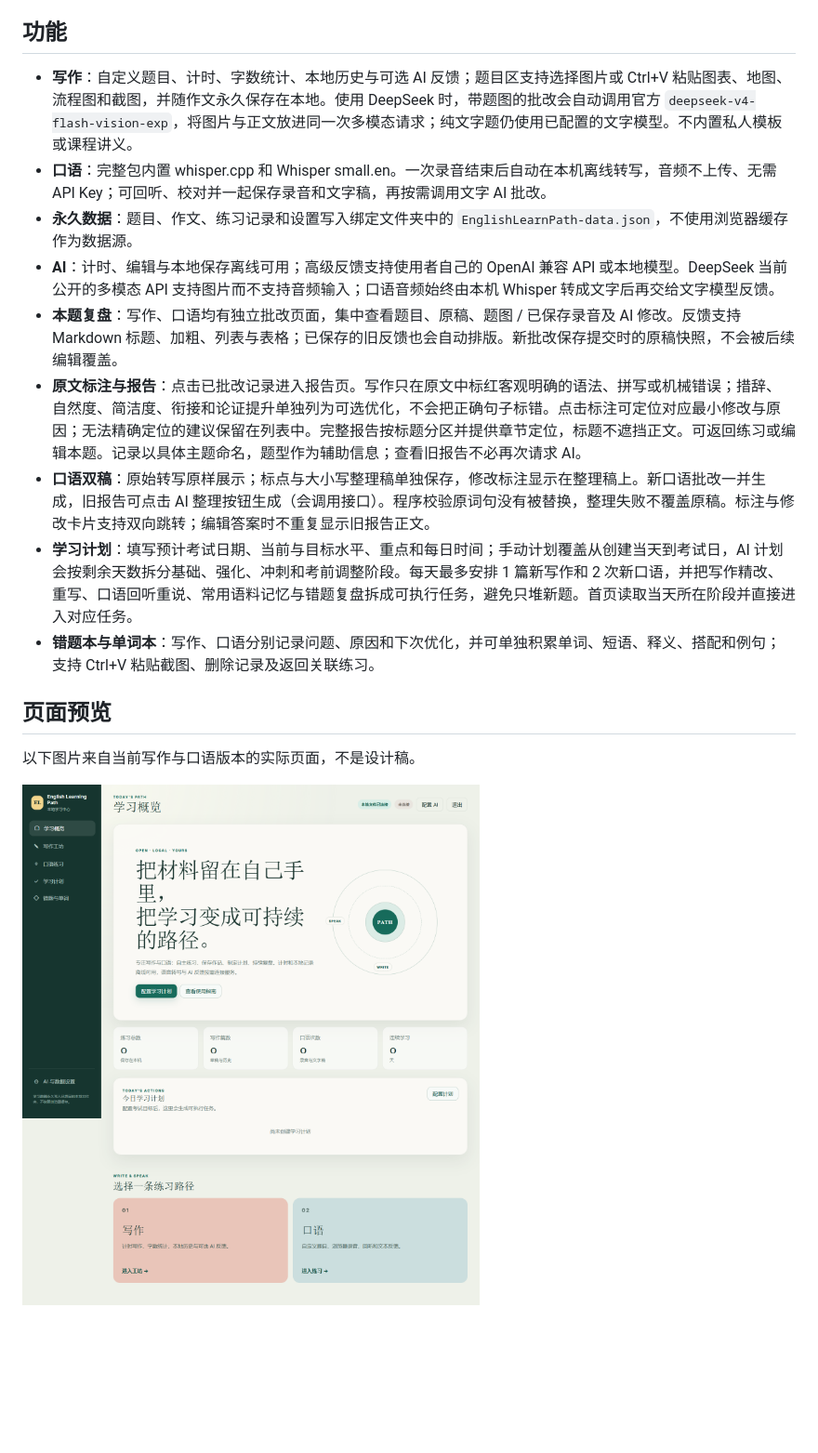
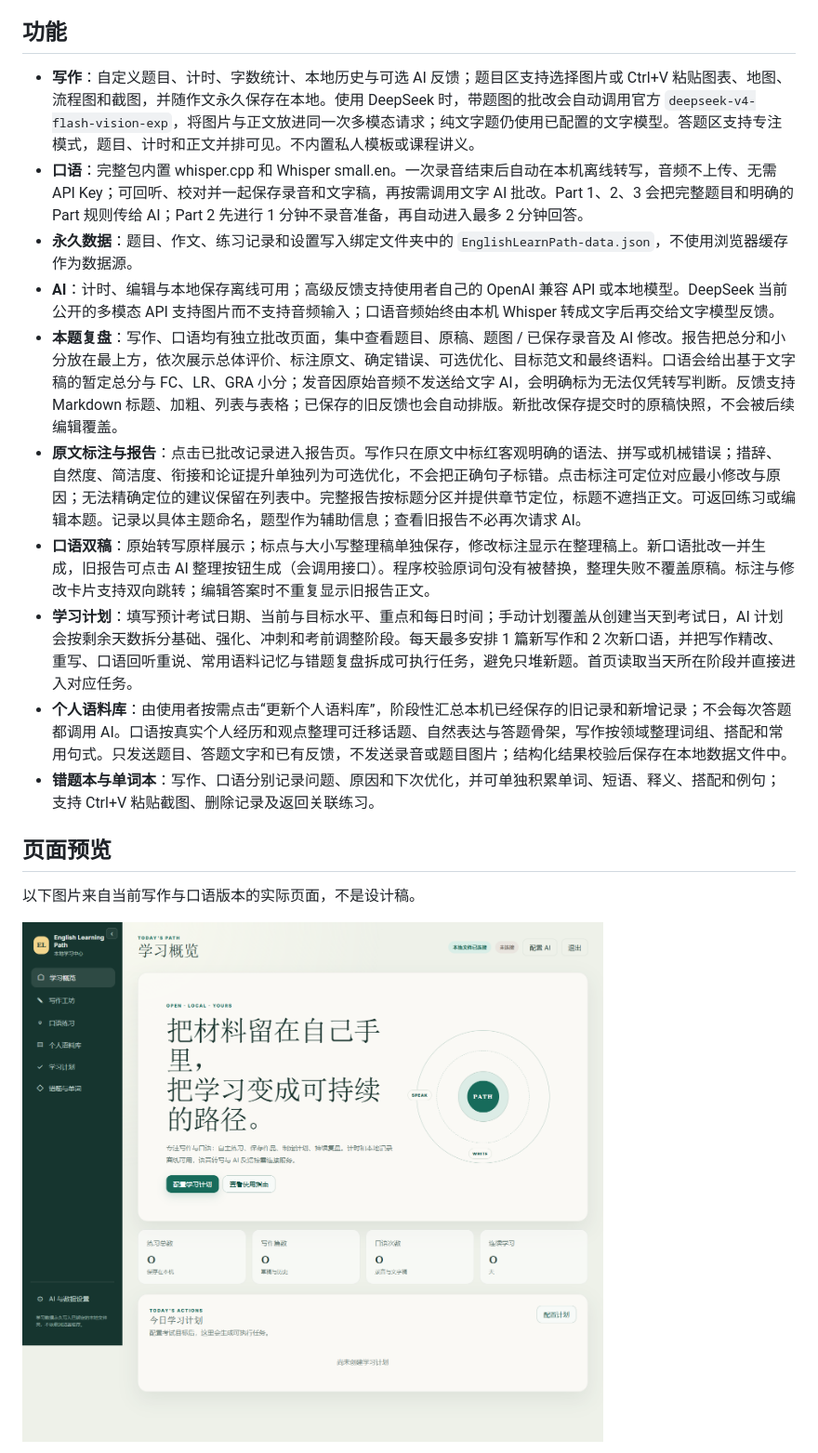
Before and after one commit to Duweiyu-97/EnglishLearnPath, a Markdown page: README.md, the part around one of its changes. Shown at 93% size. Drawn GitHub-style; pictures changed too: docs/images/home.png; blank space fills up the shorter version.

```diff
--- a/README.md
+++ b/README.md
@@ -23,14 +23,15 @@
 
 ## 功能
 
-- **写作**：自定义题目、计时、字数统计、本地历史与可选 AI 反馈；题目区支持选择图片或 Ctrl+V 粘贴图表、地图、流程图和截图，并随作文永久保存在本地。使用 DeepSeek 时，带题图的批改会自动调用官方 `deepseek-v4-flash-vision-exp`，将图片与正文放进同一次多模态请求；纯文字题仍使用已配置的文字模型。不内置私人模板或课程讲义。
-- **口语**：完整包内置 whisper.cpp 和 Whisper small.en。一次录音结束后自动在本机离线转写，音频不上传、无需 API Key；可回听、校对并一起保存录音和文字稿，再按需调用文字 AI 批改。
+- **写作**：自定义题目、计时、字数统计、本地历史与可选 AI 反馈；题目区支持选择图片或 Ctrl+V 粘贴图表、地图、流程图和截图，并随作文永久保存在本地。使用 DeepSeek 时，带题图的批改会自动调用官方 `deepseek-v4-flash-vision-exp`，将图片与正文放进同一次多模态请求；纯文字题仍使用已配置的文字模型。答题区支持专注模式，题目、计时和正文并排可见。不内置私人模板或课程讲义。
+- **口语**：完整包内置 whisper.cpp 和 Whisper small.en。一次录音结束后自动在本机离线转写，音频不上传、无需 API Key；可回听、校对并一起保存录音和文字稿，再按需调用文字 AI 批改。Part 1、2、3 会把完整题目和明确的 Part 规则传给 AI；Part 2 先进行 1 分钟不录音准备，再自动进入最多 2 分钟回答。
 - **永久数据**：题目、作文、练习记录和设置写入绑定文件夹中的 `EnglishLearnPath-data.json`，不使用浏览器缓存作为数据源。
 - **AI**：计时、编辑与本地保存离线可用；高级反馈支持使用者自己的 OpenAI 兼容 API 或本地模型。DeepSeek 当前公开的多模态 API 支持图片而不支持音频输入；口语音频始终由本机 Whisper 转成文字后再交给文字模型反馈。
-- **本题复盘**：写作、口语均有独立批改页面，集中查看题目、原稿、题图 / 已保存录音及 AI 修改。反馈支持 Markdown 标题、加粗、列表与表格；已保存的旧反馈也会自动排版。新批改保存提交时的原稿快照，不会被后续编辑覆盖。
+- **本题复盘**：写作、口语均有独立批改页面，集中查看题目、原稿、题图 / 已保存录音及 AI 修改。报告把总分和小分放在最上方，依次展示总体评价、标注原文、确定错误、可选优化、目标范文和最终语料。口语会给出基于文字稿的暂定总分与 FC、LR、GRA 小分；发音因原始音频不发送给文字 AI，会明确标为无法仅凭转写判断。反馈支持 Markdown 标题、加粗、列表与表格；已保存的旧反馈也会自动排版。新批改保存提交时的原稿快照，不会被后续编辑覆盖。
 - **原文标注与报告**：点击已批改记录进入报告页。写作只在原文中标红客观明确的语法、拼写或机械错误；措辞、自然度、简洁度、衔接和论证提升单独列为可选优化，不会把正确句子标错。点击标注可定位对应最小修改与原因；无法精确定位的建议保留在列表中。完整报告按标题分区并提供章节定位，标题不遮挡正文。可返回练习或编辑本题。记录以具体主题命名，题型作为辅助信息；查看旧报告不必再次请求 AI。
 - **口语双稿**：原始转写原样展示；标点与大小写整理稿单独保存，修改标注显示在整理稿上。新口语批改一并生成，旧报告可点击 AI 整理按钮生成（会调用接口）。程序校验原词句没有被替换，整理失败不覆盖原稿。标注与修改卡片支持双向跳转；编辑答案时不重复显示旧报告正文。
 - **学习计划**：填写预计考试日期、当前与目标水平、重点和每日时间；手动计划覆盖从创建当天到考试日，AI 计划会按剩余天数拆分基础、强化、冲刺和考前调整阶段。每天最多安排 1 篇新写作和 2 次新口语，并把写作精改、重写、口语回听重说、常用语料记忆与错题复盘拆成可执行任务，避免只堆新题。首页读取当天所在阶段并直接进入对应任务。
+- **个人语料库**：由使用者按需点击“更新个人语料库”，阶段性汇总本机已经保存的旧记录和新增记录；不会每次答题都调用 AI。口语按真实个人经历和观点整理可迁移话题、自然表达与答题骨架，写作按领域整理词组、搭配和常用句式。只发送题目、答题文字和已有反馈，不发送录音或题目图片；结构化结果校验后保存在本地数据文件中。
 - **错题本与单词本**：写作、口语分别记录问题、原因和下次优化，并可单独积累单词、短语、释义、搭配和例句；支持 Ctrl+V 粘贴截图、删除记录及返回关联练习。
 
 ## 页面预览
```
Also changed, not shown: other parts of README.md (+2 -0 lines), AGENTS.md (+5 -0 lines), docs/RELEASE_NOTES.md (+19 -1 lines), docs/images/plan.png, docs/images/question-review.png, docs/images/speaking.png, docs/images/storage.png, docs/images/writing.png, 9 other files.
